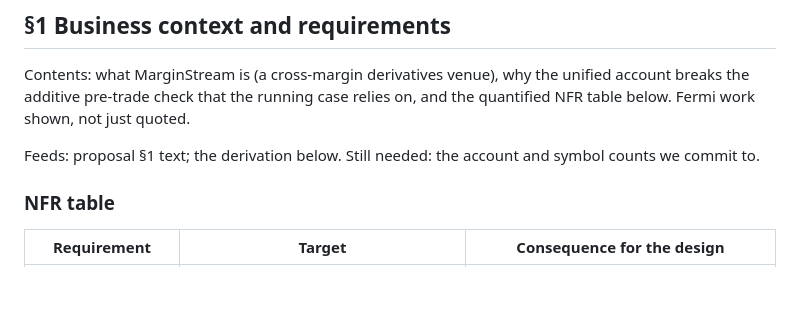
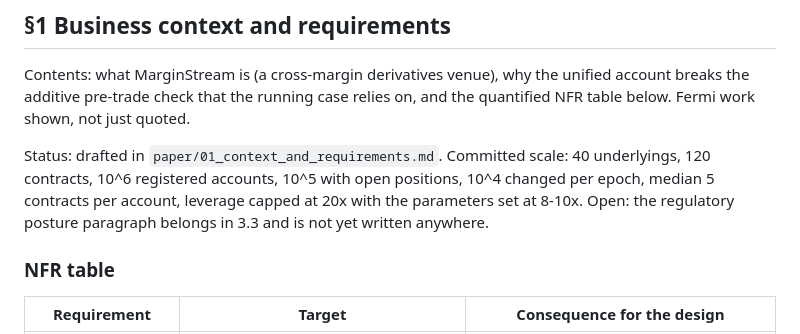
Before and after one commit to liukefan821/marginstream, a Markdown page: WHITEPAPER_SKELETON.md, the part around the change. GitHub-like rendering; blank space fills up the shorter version.

Commit message:
Whitepaper section 1: context, NFR table, three derivations

```diff
--- a/WHITEPAPER_SKELETON.md
+++ b/WHITEPAPER_SKELETON.md
@@ -34,8 +34,12 @@ unified account breaks the additive pre-trade check that the running case
 relies on, and the quantified NFR table below. Fermi work shown, not just
 quoted.
 
-Feeds: proposal §1 text; the derivation below.
-Still needed: the account and symbol counts we commit to.
+Status: drafted in `paper/01_context_and_requirements.md`.
+Committed scale: 40 underlyings, 120 contracts, 10^6 registered accounts,
+10^5 with open positions, 10^4 changed per epoch, median 5 contracts per
+account, leverage capped at 20x with the parameters set at 8-10x.
+Open: the regulatory posture paragraph belongs in 3.3 and is not yet written
+anywhere.
 
 ### NFR table
 
```
Also changed, not shown: paper/01_context_and_requirements.md (added, +183 -0 lines).
